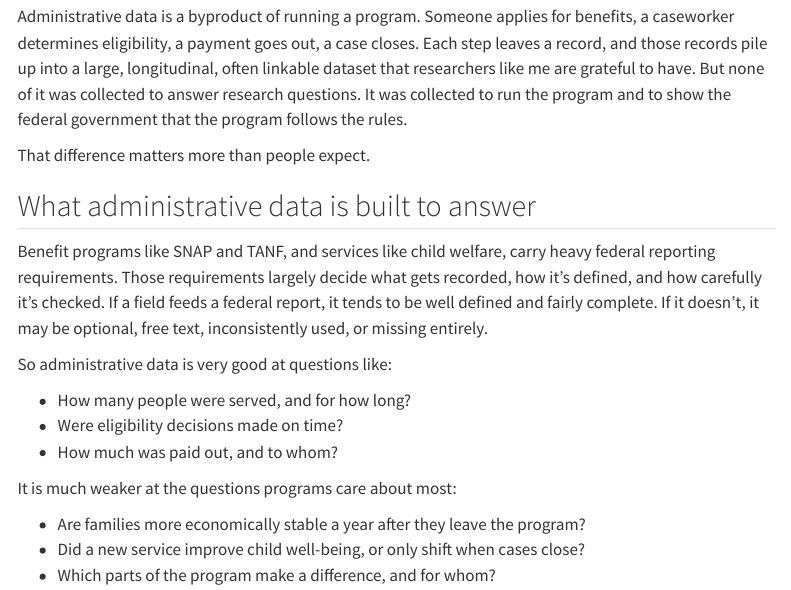
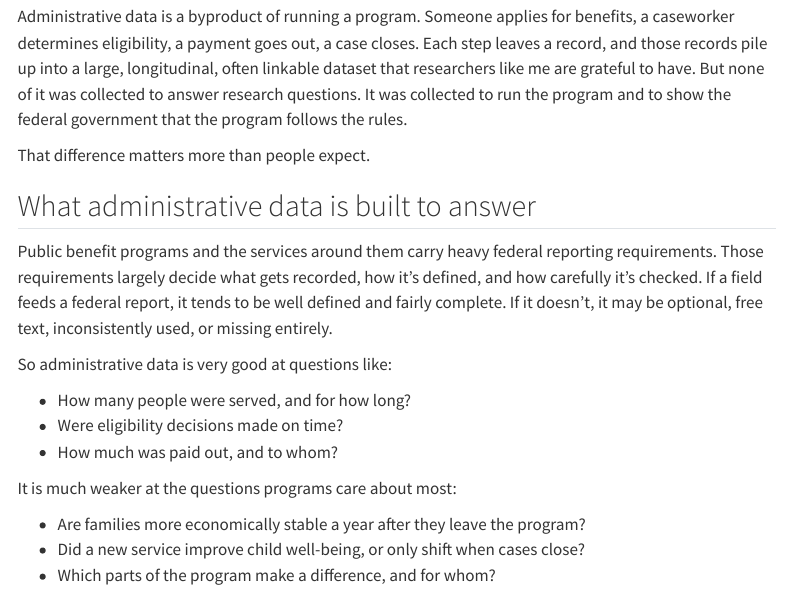
Before and after one commit to hypnotoadie/hypnotoadie.github.io, a Quarto document (posts/you-get-the-data-you-pay-for/index.qmd): the page in a window 1100 px wide, from 160 px down. Rendered offline with R 4.5, knitr and Pandoc in place of Quarto, with nearby package versions; menus at the side of the page are left out.

Commit message:
language changes

```diff
--- a/posts/you-get-the-data-you-pay-for/index.qmd
+++ b/posts/you-get-the-data-you-pay-for/index.qmd
@@ -14,7 +14,7 @@ That difference matters more than people expect.
 
 ## What administrative data is built to answer
 
-Benefit programs like SNAP and TANF, and services like child welfare, carry heavy federal reporting requirements. Those requirements largely decide what gets recorded, how it's defined, and how carefully it's checked. If a field feeds a federal report, it tends to be well defined and fairly complete. If it doesn't, it may be optional, free text, inconsistently used, or missing entirely.
+Public benefit programs and the services around them carry heavy federal reporting requirements. Those requirements largely decide what gets recorded, how it's defined, and how carefully it's checked. If a field feeds a federal report, it tends to be well defined and fairly complete. If it doesn't, it may be optional, free text, inconsistently used, or missing entirely.
 
 So administrative data is very good at questions like:
 
```
